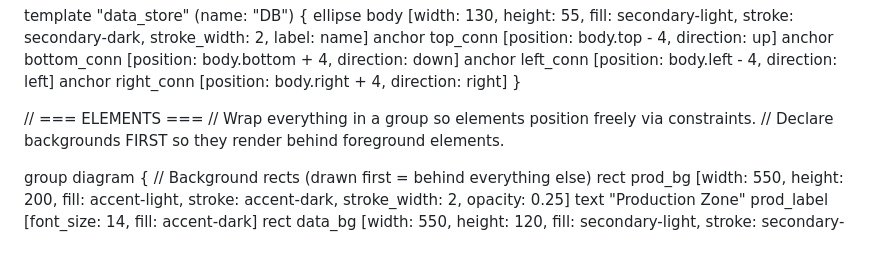
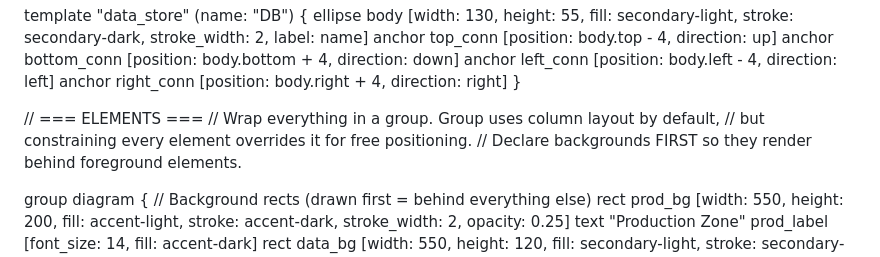
Before and after one commit to kervel/agent-illustrator, a Markdown page: docs/examples.md, the part around the change. Drawn GitHub-style.

```diff
--- a/docs/examples.md
+++ b/docs/examples.md
@@ -275,7 +275,8 @@ template "data_store" (name: "DB") {
 }
 
 // === ELEMENTS ===
-// Wrap everything in a group so elements position freely via constraints.
+// Wrap everything in a group. Group uses column layout by default,
+// but constraining every element overrides it for free positioning.
 // Declare backgrounds FIRST so they render behind foreground elements.
 
 group diagram {
```
Also changed, not shown: docs/grammar.md (+1 -1 lines), docs/skill.md (+11 -4 lines).
